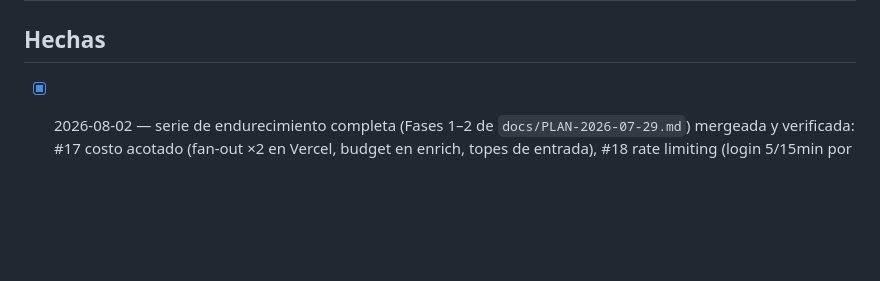
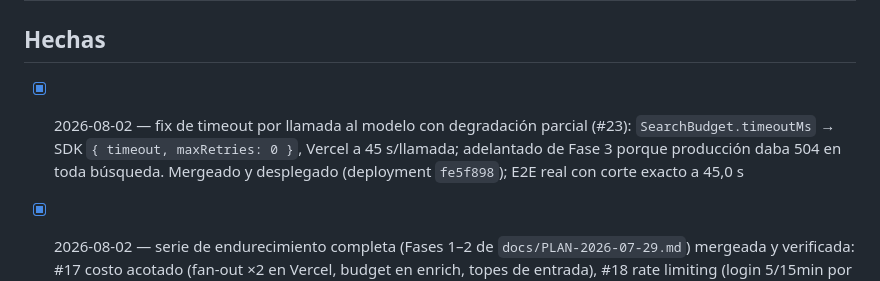
Before and after one commit to Ricardo-GMdz/comparador-compras, a Markdown page: BACKLOG.md, the part around the change. Drawn GitHub-style; blank space fills up the shorter version.

```diff
--- a/BACKLOG.md
+++ b/BACKLOG.md
@@ -53,6 +53,11 @@ Al terminar, la tarea se marca `[x]` y se mueve a "Hechas".
 
 <!-- el sistema mueve aquí las tareas completadas, con fecha -->
 
+- [x] 2026-08-02 — fix de timeout por llamada al modelo con degradación parcial
+      (#23): `SearchBudget.timeoutMs` → SDK `{ timeout, maxRetries: 0 }`, Vercel
+      a 45 s/llamada; adelantado de Fase 3 porque producción daba 504 en toda
+      búsqueda. Mergeado y desplegado (deployment `fe5f898`); E2E real con corte
+      exacto a 45,0 s
 - [x] 2026-08-02 — serie de endurecimiento completa (Fases 1–2 de
       `docs/PLAN-2026-07-29.md`) mergeada y verificada: #17 costo acotado
       (fan-out ×2 en Vercel, budget en enrich, topes de entrada), #18 rate
```
Also changed, not shown: PROGRESO.md (+15 -0 lines), docs/PLAN-2026-07-29.md (+6 -2 lines).
